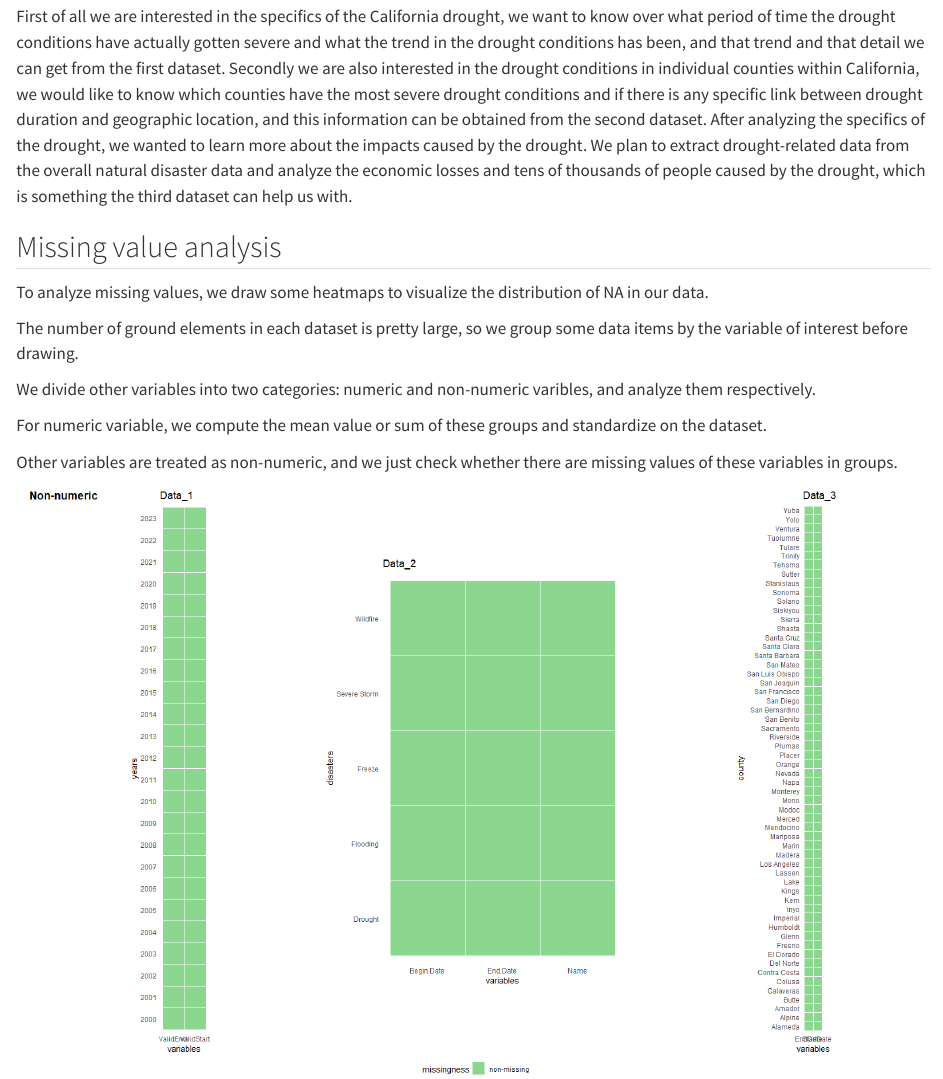
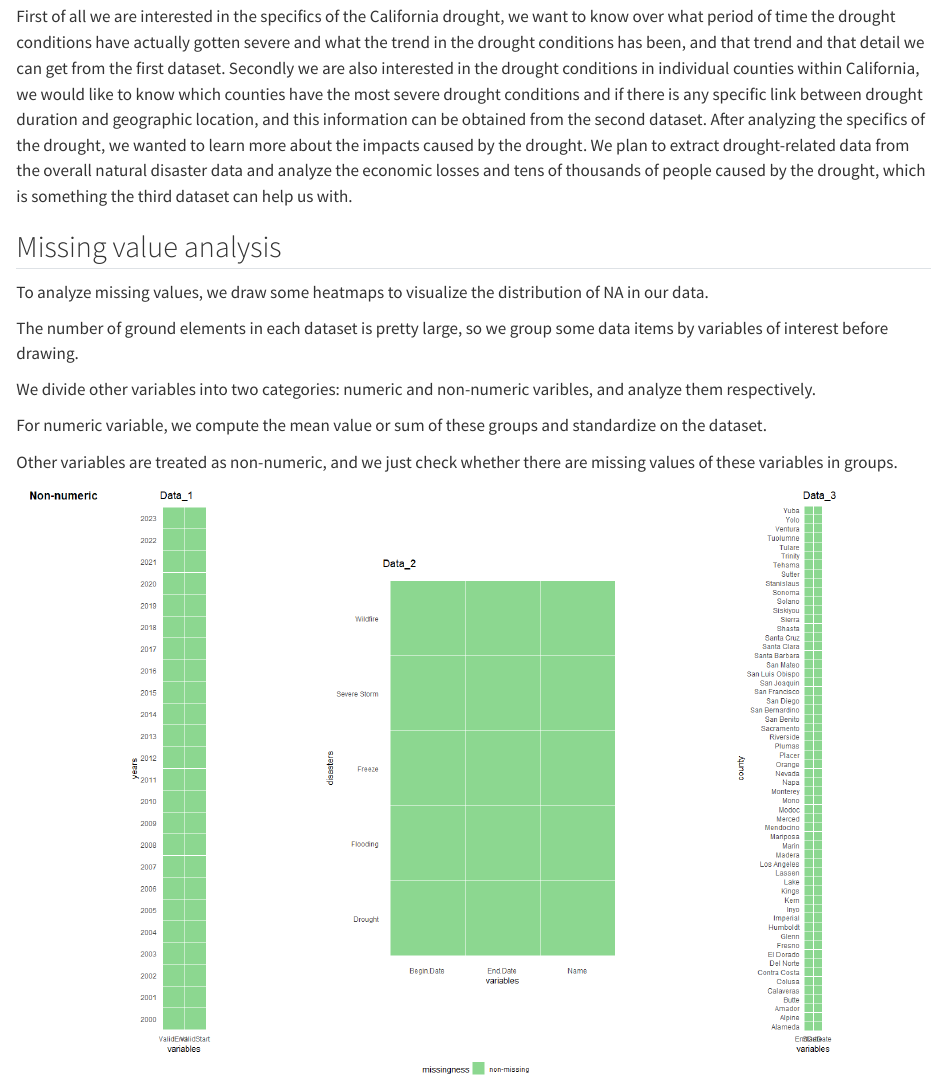
Before and after one commit to www1331/California_Drought-5702, a Quarto document (data.qmd): the page in a window 1100 px wide, from 550 px down. Rendered offline with R 4.5, knitr and Pandoc in place of Quarto, with nearby package versions.

Commit message:
Add by llcby

```diff
--- a/data.qmd
+++ b/data.qmd
@@ -16,7 +16,7 @@ First of all we are interested in the specifics of the California drought, we wa
 
 To analyze missing values, we draw some heatmaps to visualize the distribution of NA in our data.
 
-The number of ground elements in each dataset is pretty large, so we group some data items by the variable of interest before drawing.
+The number of ground elements in each dataset is pretty large, so we group some data items by variables of interest before drawing.
 
 We divide other variables into two categories: numeric and non-numeric varibles, and analyze them respectively.
 
```
